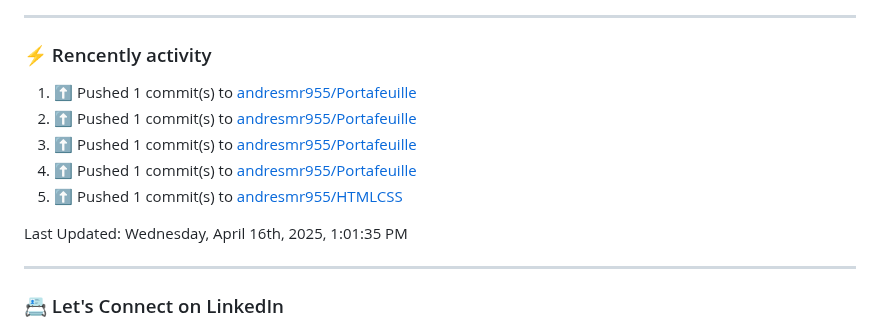
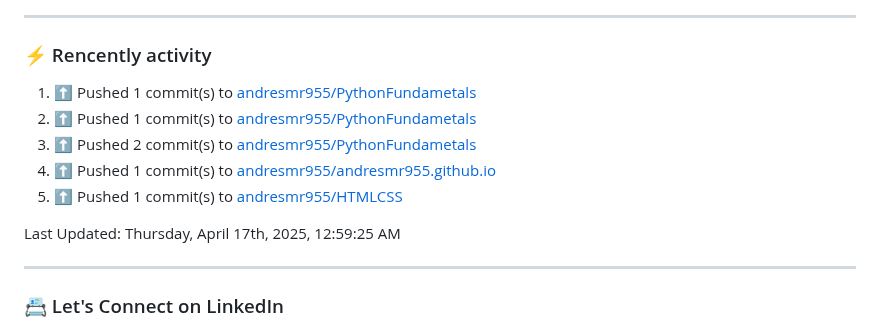
Before and after one commit to andresmr955/andresmr955, a Markdown page: README.md, the part around the change. Rendered like a GitHub page.

Commit message:
⚡ Update README with the recent activity

```diff
--- a/README.md
+++ b/README.md
@@ -50,14 +50,14 @@ About me
 ---
 ### :zap: Rencently activity
 <!--RECENT_ACTIVITY:start-->
-1. ⬆️ Pushed 1 commit(s) to [andresmr955/Portafeuille](https://github.com/andresmr955/Portafeuille)<br>
-2. ⬆️ Pushed 1 commit(s) to [andresmr955/Portafeuille](https://github.com/andresmr955/Portafeuille)<br>
-3. ⬆️ Pushed 1 commit(s) to [andresmr955/Portafeuille](https://github.com/andresmr955/Portafeuille)<br>
-4. ⬆️ Pushed 1 commit(s) to [andresmr955/Portafeuille](https://github.com/andresmr955/Portafeuille)<br>
+1. ⬆️ Pushed 1 commit(s) to [andresmr955/PythonFundametals](https://github.com/andresmr955/PythonFundametals)<br>
+2. ⬆️ Pushed 1 commit(s) to [andresmr955/PythonFundametals](https://github.com/andresmr955/PythonFundametals)<br>
+3. ⬆️ Pushed 2 commit(s) to [andresmr955/PythonFundametals](https://github.com/andresmr955/PythonFundametals)<br>
+4. ⬆️ Pushed 1 commit(s) to [andresmr955/andresmr955.github.io](https://github.com/andresmr955/andresmr955.github.io)<br>
 5. ⬆️ Pushed 1 commit(s) to [andresmr955/HTMLCSS](https://github.com/andresmr955/HTMLCSS)<br>
 <!--RECENT_ACTIVITY:end-->
 <!--RECENT_ACTIVITY:last_update-->
-Last Updated: Wednesday, April 16th, 2025, 1:01:35 PM
+Last Updated: Thursday, April 17th, 2025, 12:59:25 AM
 <!--RECENT_ACTIVITY:last_update_end-->
 
 ---
```
